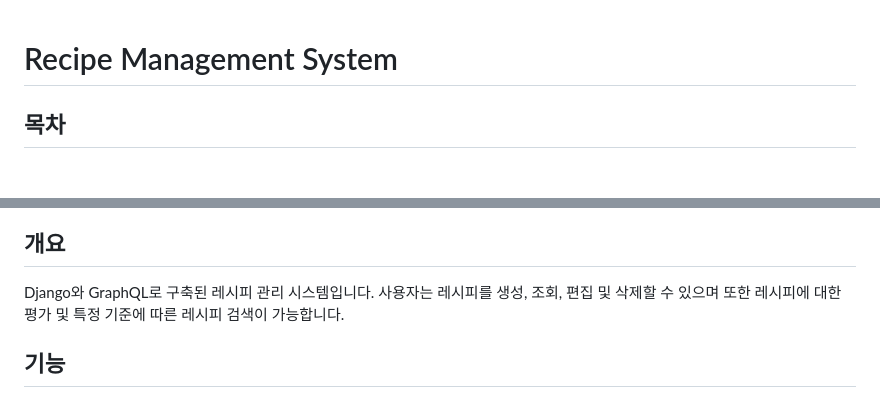
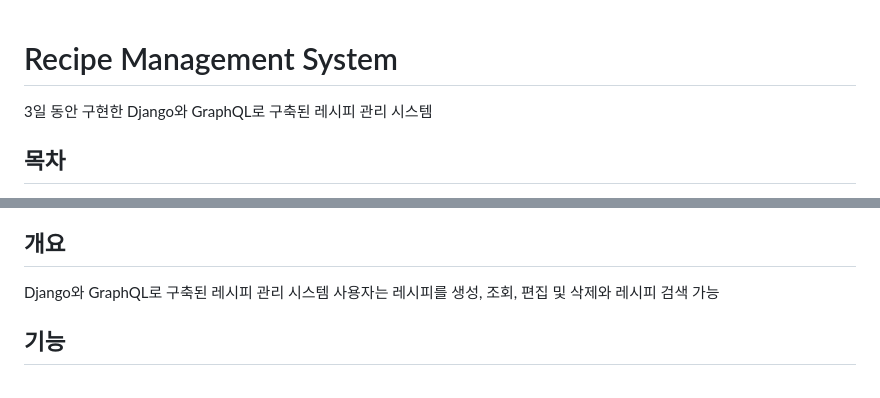
Before and after one commit to yehoon17/recipe_management_system, a Markdown page: README.md, 2 parts joined by grey strips. Drawn GitHub-style.

```diff
--- a/README.md
+++ b/README.md
@@ -1,4 +1,5 @@
 # Recipe Management System
+3일 동안 구현한 Django와 GraphQL로 구축된 레시피 관리 시스템
 
 ## 목차
   - [목차](#목차)
@@ -14,7 +15,8 @@
 
 
 ## 개요
-Django와 GraphQL로 구축된 레시피 관리 시스템입니다. 사용자는 레시피를 생성, 조회, 편집 및 삭제할 수 있으며 또한 레시피에 대한 평가 및 특정 기준에 따른 레시피 검색이 가능합니다.
+Django와 GraphQL로 구축된 레시피 관리 시스템
+사용자는 레시피를 생성, 조회, 편집 및 삭제와 레시피 검색 가능
 
 ## 기능
 
```
